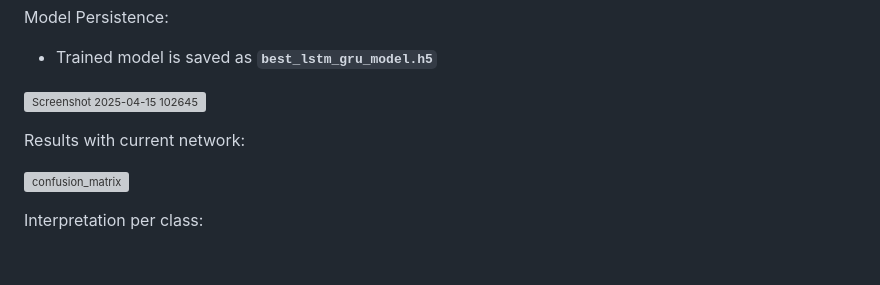
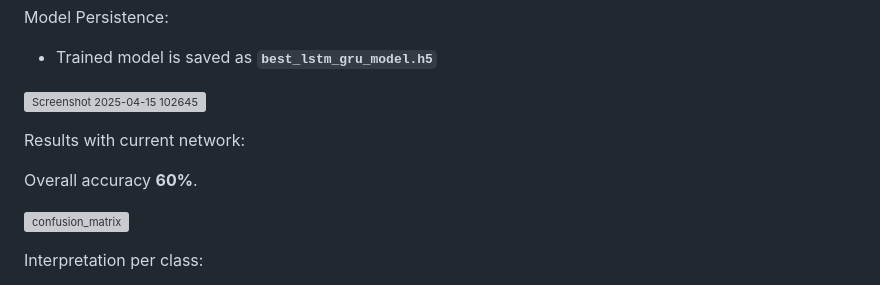
Before and after one commit to Bachelor-Thesis-Mobai-2025/mouse-tracking-static, a Markdown page: README.md, the part around the change. Drawn GitHub-style; blank space fills up the shorter version; grey boxes are pictures that could not be loaded.

```diff
--- a/README.md
+++ b/README.md
@@ -290,6 +290,8 @@ Model Persistence:
 
 Results with current network:
 
+Overall accuracy **60%**.
+
 ![confusion_matrix](https://github.com/user-attachments/assets/2cc60420-08b9-4861-9d85-1be1b96d5155)
 
 Interpretation per class:
```
